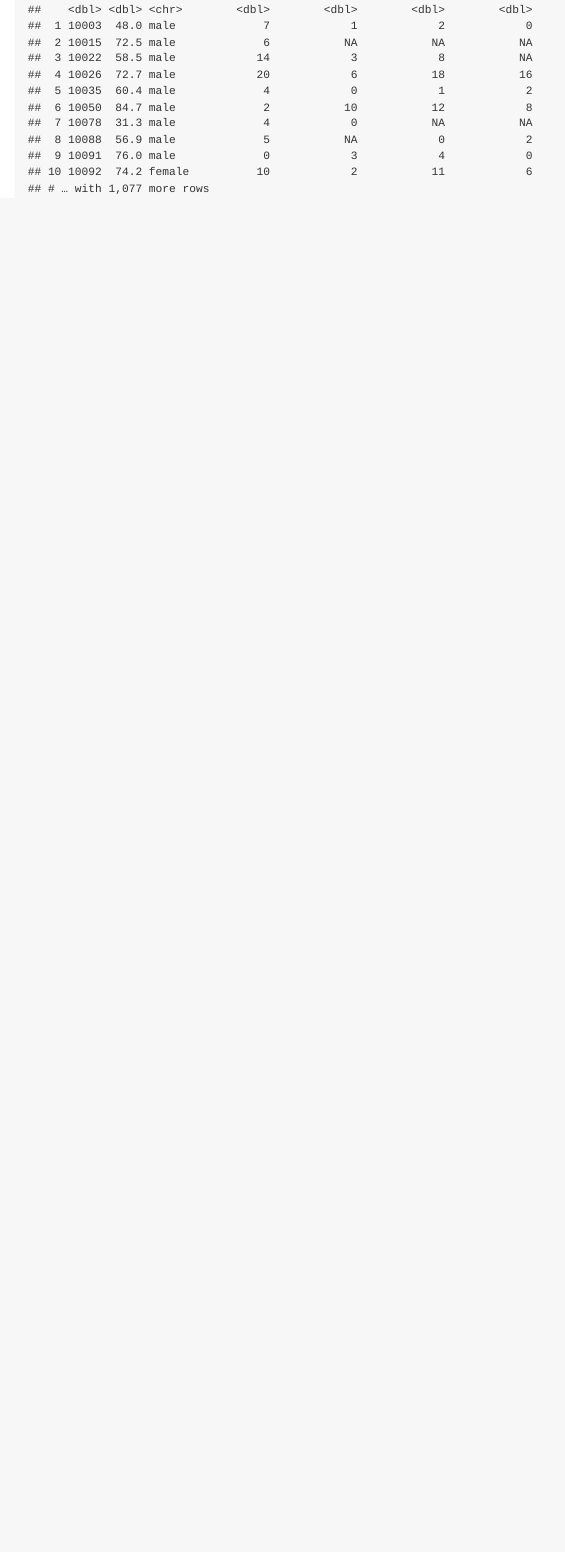
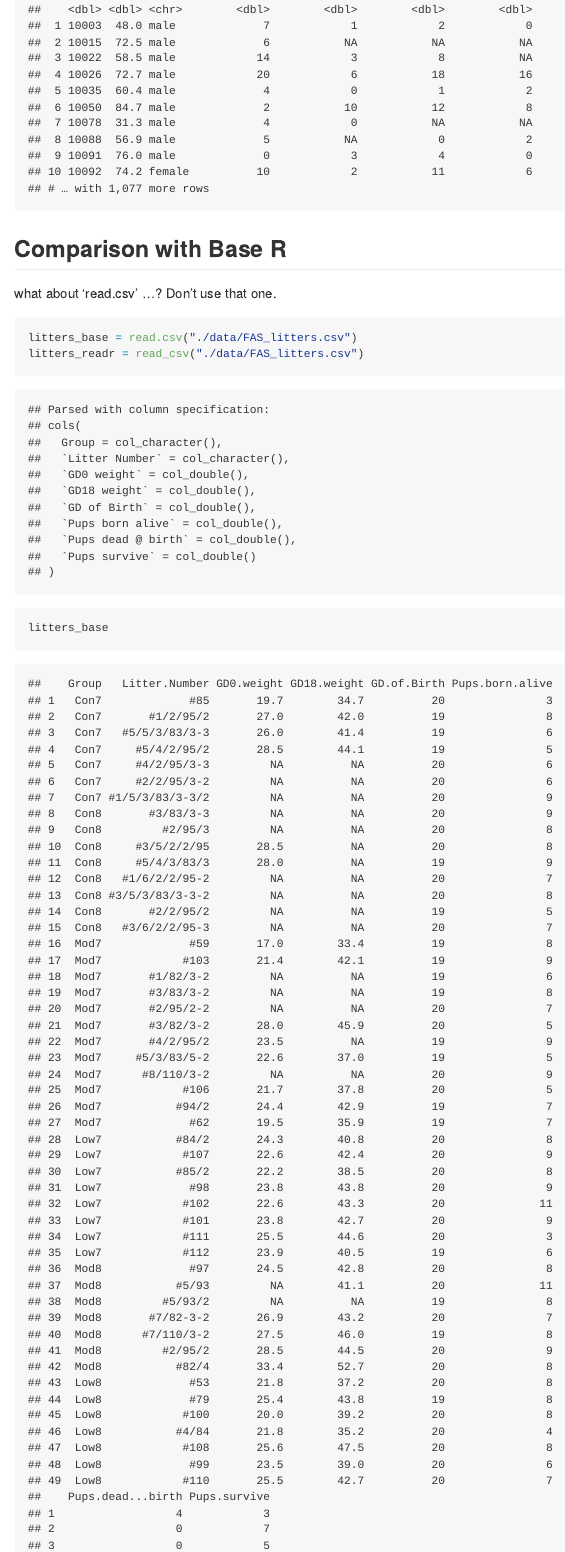
Before and after one commit to AmandaWarnock/wrangling_data, an R Markdown document (data_import.Rmd): the page in a window 1100 px wide, from 3560 px down. The pictures show the output file data_import.md that the author committed with the source, drawn offline in the style of GitHub.

Commit message:
read.csv vs read_csv (use read_csv...)

````diff
--- a/data_import.Rmd
+++ b/data_import.Rmd
@@ -55,3 +55,15 @@ Read in a SAS file.
 pulse_df = read_sas("./data/public_pulse_data.sas7bdat")
 pulse_df
 ```
+
+## Comparison with Base R
+
+what about 'read.csv' ...? Don't use that one.
+
+```{r}
+litters_base = read.csv("./data/FAS_litters.csv")
+litters_readr = read_csv("./data/FAS_litters.csv")
+
+litters_base
+litters_readr
+```
````
Also changed, not shown: data_import.md.
